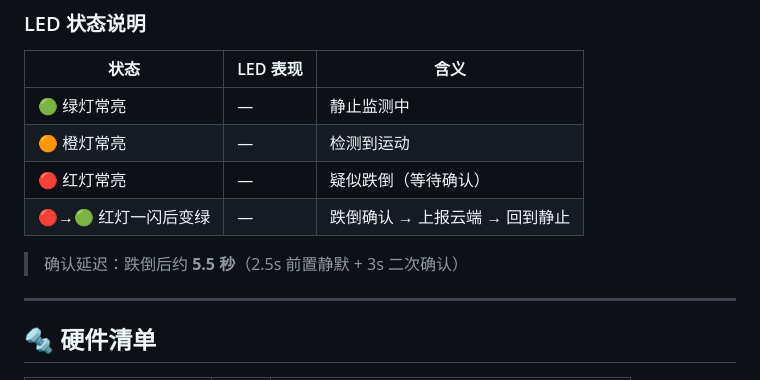
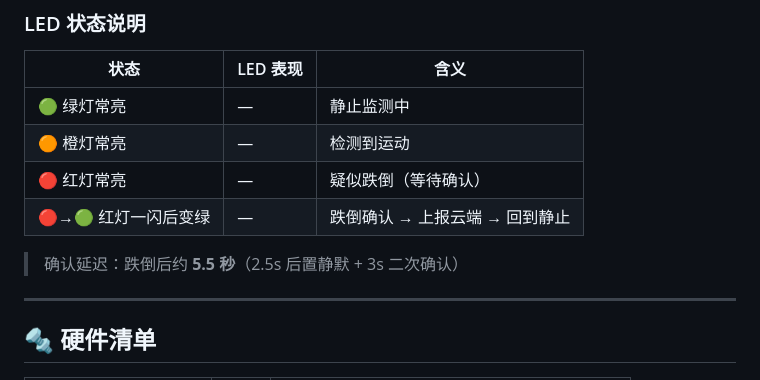
Before and after one commit to hhjh79933-sketch/wifi_csi, a Markdown page: README.md, the part around the change. Rendered like a GitHub page.

```diff
--- a/README.md
+++ b/README.md
@@ -162,7 +162,7 @@ wifi_csi/
 | 🔴 红灯常亮 | — | 疑似跌倒（等待确认） |
 | 🔴→🟢 红灯一闪后变绿 | — | 跌倒确认 → 上报云端 → 回到静止 |
 
-> 确认延迟：跌倒后约 **5.5 秒**（2.5s 前置静默 + 3s 二次确认）
+> 确认延迟：跌倒后约 **5.5 秒**（2.5s 后置静默 + 3s 二次确认）
 
 ---
 
```
Also changed, not shown: android/README.md (+4 -4 lines), mobile-backend/README.md (+3 -10 lines).
